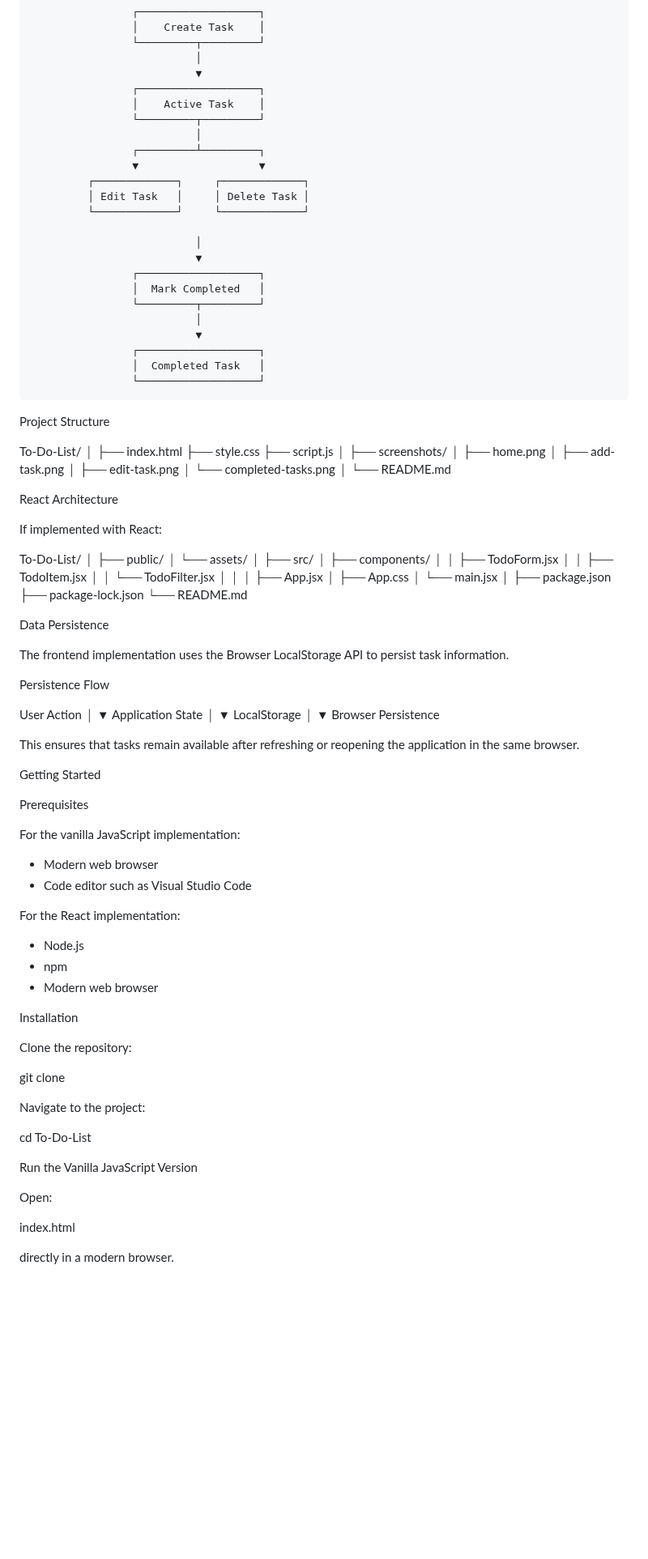
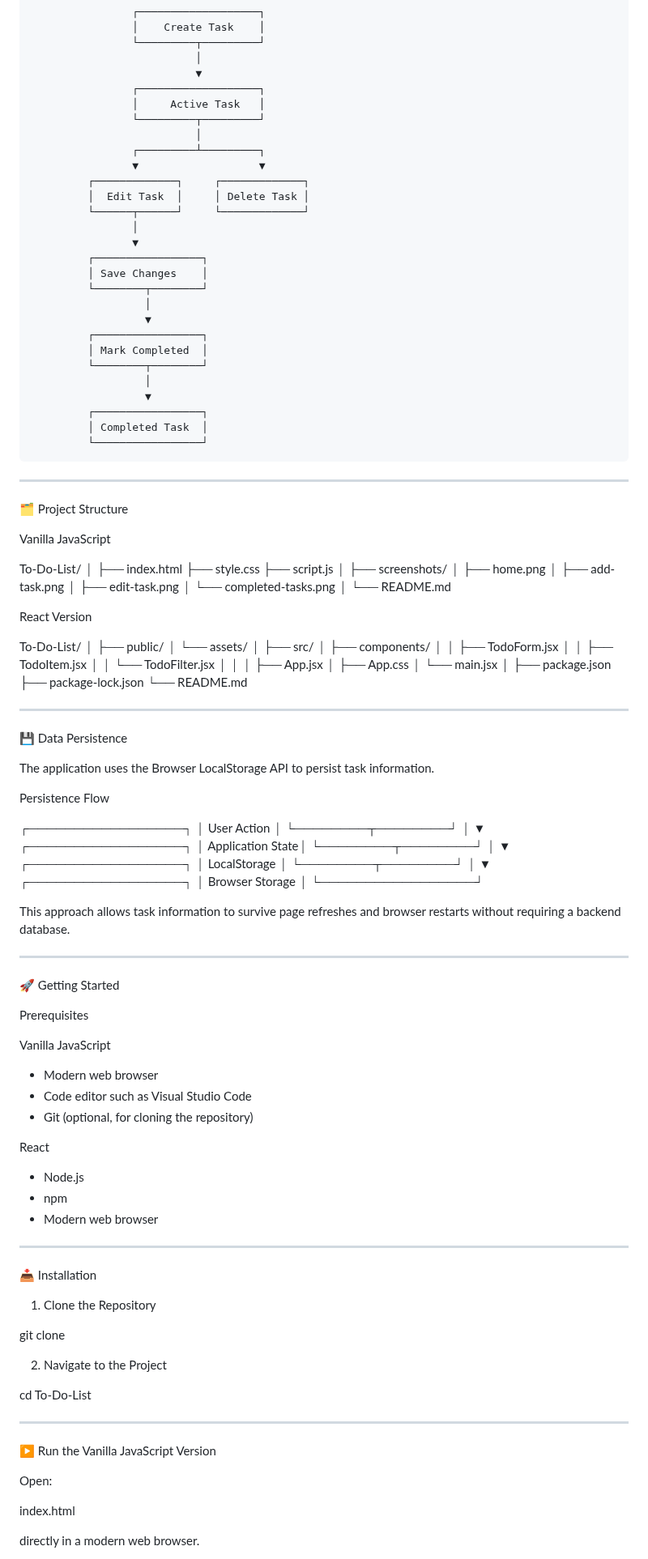
Before and after one commit to Mohitraikwar121/To-do-list-2, a Markdown page: README.md, the part around one of its changes. Shown at 81% size. GitHub-like rendering; blank space fills up the shorter version.

```diff
--- a/README.md
+++ b/README.md
@@ -78,27 +95,35 @@ Application Workflow
                               │
                               ▼
                     ┌───────────────────┐
-                    │    Active Task    │
+                    │     Active Task   │
                     └─────────┬─────────┘
                               │
                     ┌─────────┴─────────┐
                     ▼                   ▼
              ┌─────────────┐     ┌─────────────┐
-             │ Edit Task   │     │ Delete Task │
-             └─────────────┘     └─────────────┘
+             │  Edit Task  │     │ Delete Task │
+             └──────┬──────┘     └─────────────┘
+                    │
+                    ▼
+             ┌─────────────────┐
+             │ Save Changes    │
+             └────────┬────────┘
+                      │
+                      ▼
+             ┌─────────────────┐
+             │ Mark Completed  │
+             └────────┬────────┘
+                      │
+                      ▼
+             ┌─────────────────┐
+             │ Completed Task  │
+             └─────────────────┘
 
-                              │
-                              ▼
-                    ┌───────────────────┐
-                    │  Mark Completed   │
-                    └─────────┬─────────┘
-                              │
-                              ▼
-                    ┌───────────────────┐
-                    │  Completed Task   │
-                    └───────────────────┘
+---
 
-Project Structure
+🗂️ Project Structure
+
+Vanilla JavaScript
 
 To-Do-List/
 │
@@ -114,9 +139,7 @@ To-Do-List/
 │
 └── README.md
 
-React Architecture
-
-If implemented with React:
+React Version
 
 To-Do-List/
 │
@@ -137,55 +160,72 @@ To-Do-List/
 ├── package-lock.json
 └── README.md
 
-Data Persistence
+---
 
-The frontend implementation uses the Browser LocalStorage API to persist task information.
+💾 Data Persistence
+
+The application uses the Browser LocalStorage API to persist task information.
 
 Persistence Flow
 
-User Action
-     │
-     ▼
-Application State
-     │
-     ▼
-LocalStorage
-     │
-     ▼
-Browser Persistence
+┌─────────────────┐
+│   User Action   │
+└────────┬────────┘
+         │
+         ▼
+┌─────────────────┐
+│ Application State│
+└────────┬────────┘
+         │
+         ▼
+┌─────────────────┐
+│   LocalStorage  │
+└────────┬────────┘
+         │
+         ▼
+┌─────────────────┐
+│ Browser Storage │
+└─────────────────┘
 
-This ensures that tasks remain available after refreshing or reopening the application in the same browser.
+This approach allows task information to survive page refreshes and browser restarts without requiring a backend database.
 
-Getting Started
+---
+
+🚀 Getting Started
 
 Prerequisites
 
-For the vanilla JavaScript implementation:
+Vanilla JavaScript
 
 - Modern web browser
 - Code editor such as Visual Studio Code
+- Git (optional, for cloning the repository)
 
-For the React implementation:
+React
 
 - Node.js
 - npm
 - Modern web browser
 
-Installation
+---
 
-Clone the repository:
+📥 Installation
+
+1. Clone the Repository
 
 git clone <repository-url>
 
-Navigate to the project:
+2. Navigate to the Project
 
 cd To-Do-List
 
-Run the Vanilla JavaScript Version
+---
+
+▶️ Run the Vanilla JavaScript Version
 
 Open:
 
 index.html
 
-directly in a modern browser.
+directly in a modern web browser.
 
```
Also changed, not shown: other parts of README.md (+165 -97 lines).
